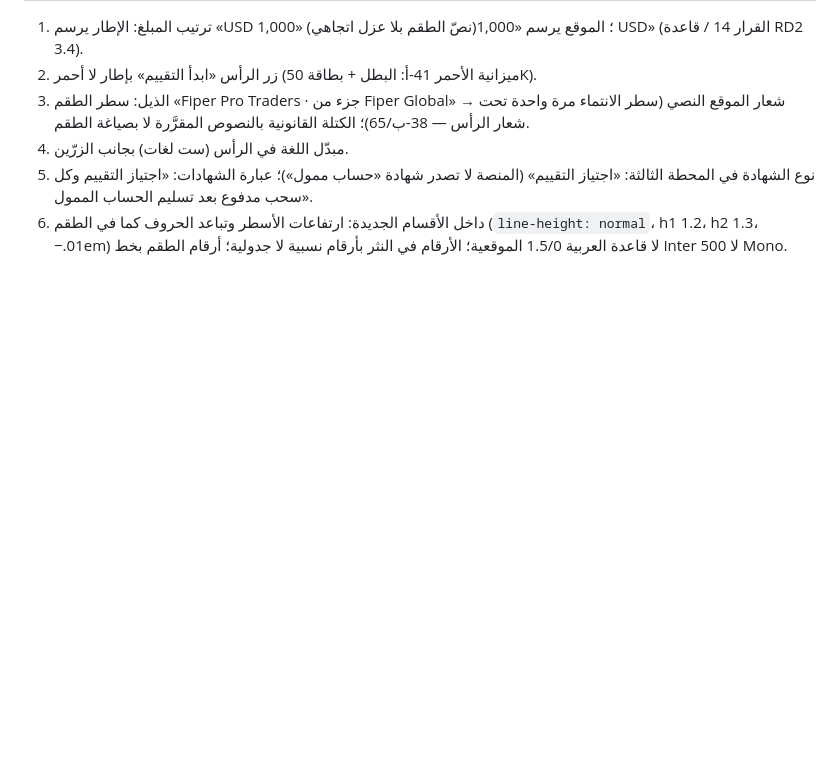
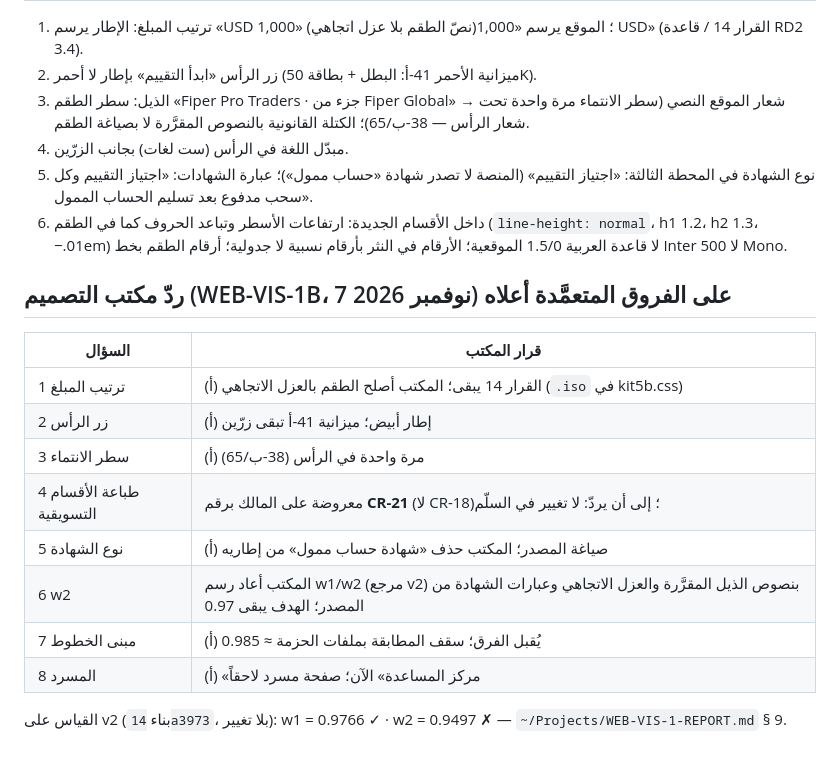
Before and after one commit to mbn-glitch/fpt-website, a Markdown page: docs/web-vis-1.md, the part around the change. GitHub-like rendering; blank space fills up the shorter version.

Commit message:
WEB-VIS-1B — docs only: the design office's answers to WEB-VIS-1 § 4 (CR-18 renumbered to CR-21), the v2 reference measurement rows (no site change, not pushed — the office is checking production)
Co-Authored-By: Claude Fable 5.1 <noreply@anthropic.com>

```diff
--- a/docs/web-vis-1.md
+++ b/docs/web-vis-1.md
@@ -26,3 +26,17 @@
 4. مبدّل اللغة في الرأس (ست لغات) بجانب الزرّين.
 5. نوع الشهادة في المحطة الثالثة: «اجتياز التقييم» (المنصة لا تصدر شهادة «حساب ممول»)؛ عبارة الشهادات: «اجتياز التقييم وكل سحب مدفوع بعد تسليم الحساب الممول».
 6. داخل الأقسام الجديدة: ارتفاعات الأسطر وتباعد الحروف كما في الطقم (`line-height: normal`، h1 1.2، h2 1.3، −.01em) لا قاعدة العربية 1.5/0 الموقعية؛ الأرقام في النثر بأرقام نسبية لا جدولية؛ أرقام الطقم بخط Inter 500 لا Mono.
+
+## ردّ مكتب التصميم (WEB-VIS-1B، 7 نوفمبر 2026) على الفروق المتعمَّدة أعلاه
+| السؤال | قرار المكتب |
+|---|---|
+| 1 ترتيب المبلغ | (أ) القرار 14 يبقى؛ المكتب أصلح الطقم بالعزل الاتجاهي (`.iso` في kit5b.css) |
+| 2 زر الرأس | (أ) إطار أبيض؛ ميزانية 41-أ تبقى زرّين |
+| 3 سطر الانتماء | (أ) مرة واحدة في الرأس (38-ب/65) |
+| 4 طباعة الأقسام التسويقية | معروضة على المالك برقم **CR-21** (لا CR-18)؛ إلى أن يردّ: لا تغيير في السلّم |
+| 5 نوع الشهادة | (أ) صياغة المصدر؛ المكتب حذف «شهادة حساب ممول» من إطاريه |
+| 6 w2 | المكتب أعاد رسم w1/w2 (مرجع v2) بنصوص الذيل المقرَّرة والعزل الاتجاهي وعبارات الشهادة من المصدر؛ الهدف يبقى 0.97 |
+| 7 مبنى الخطوط | (أ) يُقبل الفرق؛ سقف المطابقة بملفات الحزمة ≈ 0.985 |
+| 8 المسرد | (أ) «مركز المساعدة» الآن؛ صفحة مسرد لاحقاً |
+
+القياس على v2 (بناء `14a3973`، بلا تغيير): w1 = 0.9766 ✓ · w2 = 0.9497 ✗ — `~/Projects/WEB-VIS-1-REPORT.md` § 9.
```
Also changed, not shown: docs/change-requests.md (+1 -1 lines), docs/status-56.md (+2 -1 lines).
